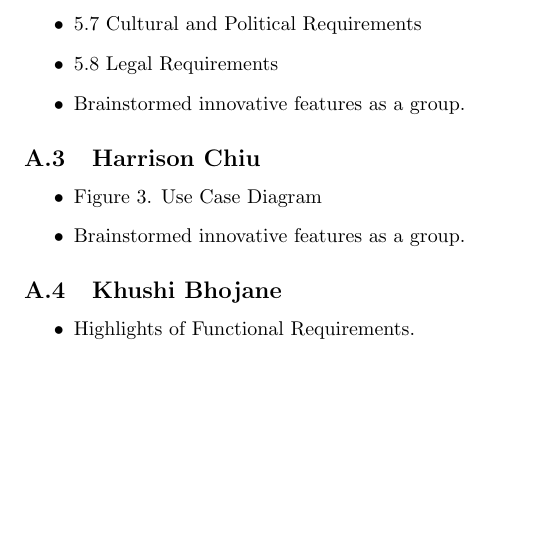
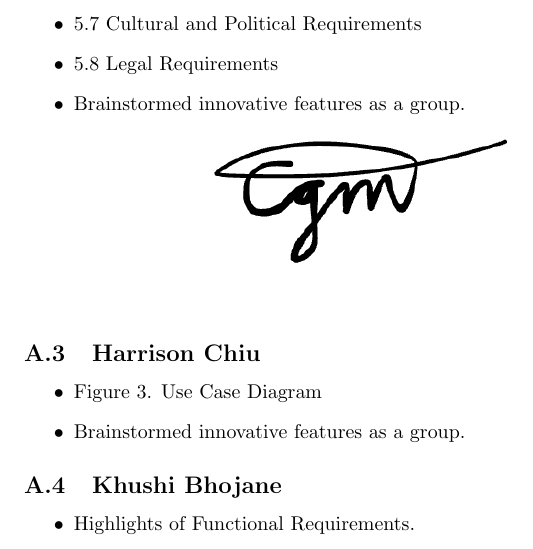
Before and after one commit to SumanyaG/3A04, a LaTeX document (D1/main.tex): part of page 8 of 8, cut so that both start at the same text, the shorter picture padded with empty space. Compiled offline with pdfLaTeX.

Commit message:
chelsea signature

```diff
--- a/D1/main.tex
+++ b/D1/main.tex
@@ -1,4 +1,6 @@
 \documentclass[]{article}
+\usepackage{graphicx}
+\graphicspath{{../signatures/}}
 
 % Imported Packages
 %------------------------------------------------------------------------------
@@ -710,7 +712,11 @@ Include a Division of Labour sheet which indicates the contributions of each tea
       	\item 5.7 Cultural and Political Requirements
        	\item 5.8 Legal Requirements
 	\item Brainstormed innovative features as a group.
+
+	\includegraphics[width=0.8\textwidth]{chelsea.png}
 \end{itemize}
+
+
 
 \subsection{Harrison Chiu}
 \label{subsec:harrison_chiu}
```
Also changed, not shown: D1/main.pdf (added), signatures/chelsea.png (added).
